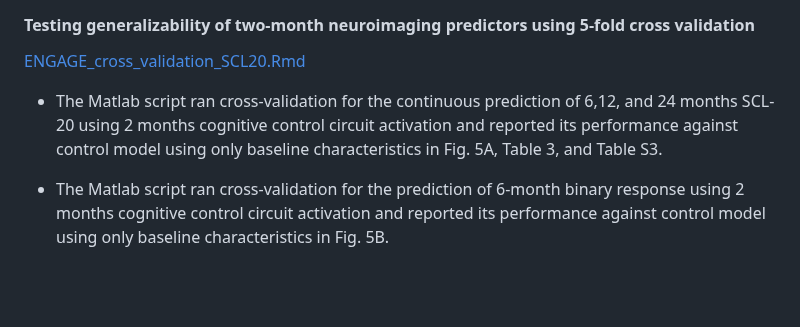
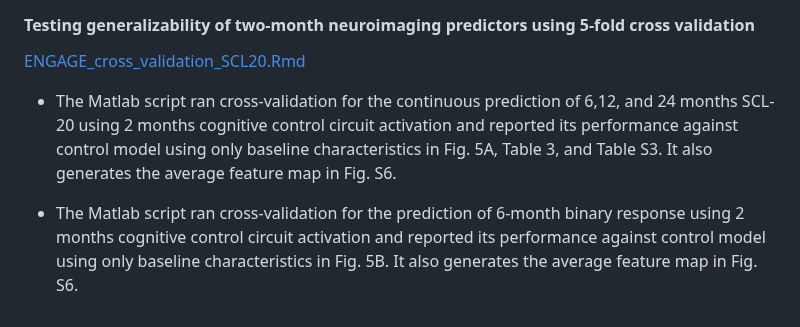
Before and after one commit to WilliamsPanLab/ENGAGE-CognitiveControl, a Markdown page: README.md, the part around the change. GitHub-like rendering; blank space fills up the shorter version.

```diff
--- a/README.md
+++ b/README.md
@@ -98,6 +98,6 @@ The analysis was conducted and only tested for running on macOS Mojave (10.14.1)
 
   [ENGAGE_cross_validation_SCL20.Rmd](https://github.com/WilliamsPanLab/ENGAGE-CognitiveControl/blob/1b19afde1c0c010ca0b44e19d64cd492a13905d9/r_script/Rmd/ENGAGE_cross_validation_SCL20.Rmd)
 
-  - The Matlab script ran cross-validation for the continuous prediction of 6,12, and 24 months SCL-20 using 2 months cognitive control circuit activation and reported its performance against control model using only baseline characteristics in Fig. 5A, Table 3, and Table S3.
+  - The Matlab script ran cross-validation for the continuous prediction of 6,12, and 24 months SCL-20 using 2 months cognitive control circuit activation and reported its performance against control model using only baseline characteristics in Fig. 5A, Table 3, and Table S3. It also generates the average feature map in Fig. S6.
 
-  - The Matlab script ran cross-validation for the prediction of 6-month binary response using 2 months cognitive control circuit activation and reported its performance against control model using only baseline characteristics in Fig. 5B.
+  - The Matlab script ran cross-validation for the prediction of 6-month binary response using 2 months cognitive control circuit activation and reported its performance against control model using only baseline characteristics in Fig. 5B. It also generates the average feature map in Fig. S6.
```
